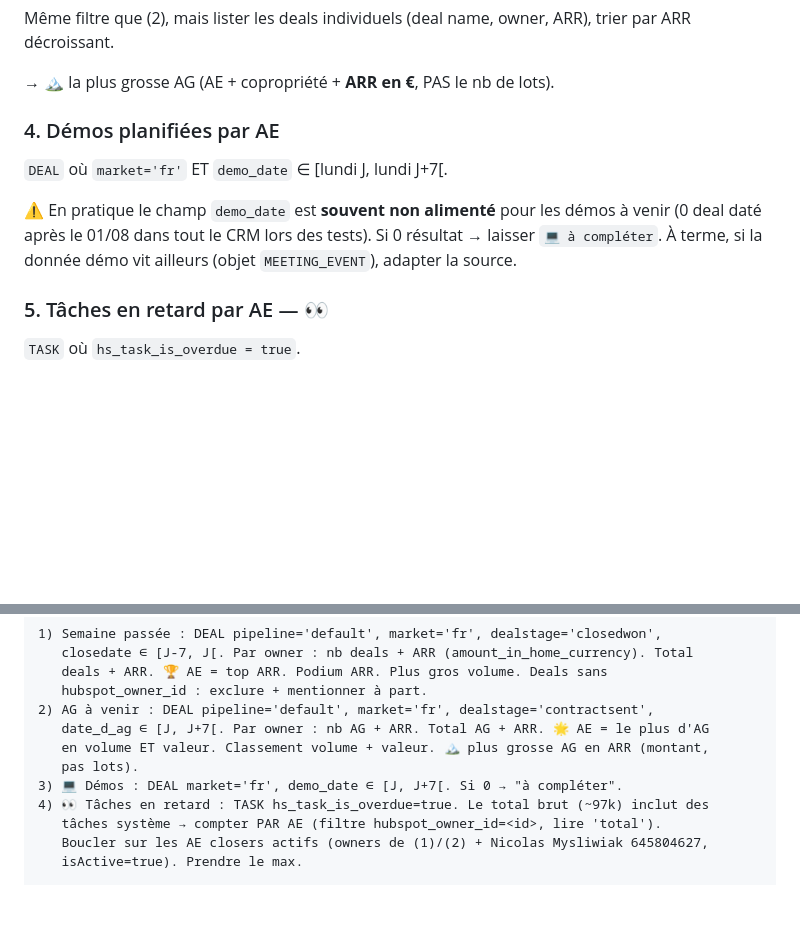
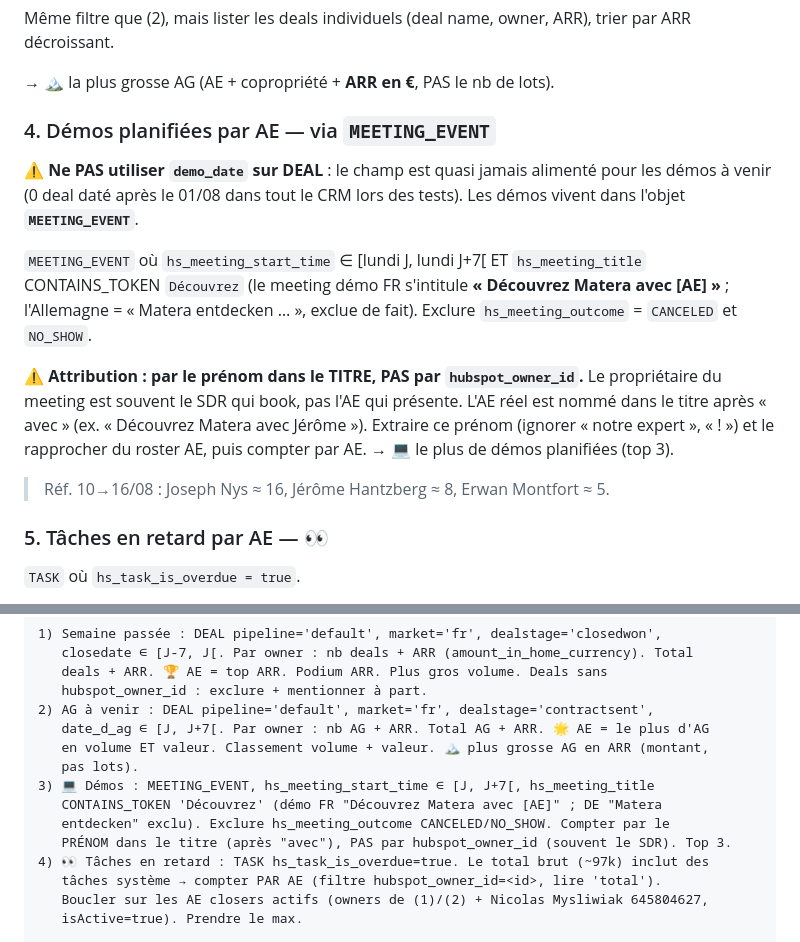
Before and after one commit to edgarfedry-crypto/Griefs, a Markdown page: templates/README.md, 2 parts joined by grey strips. GitHub-like rendering; blank space fills up the shorter version.

Commit message:
docs(recap): démos via MEETING_EVENT (titre 'Découvrez Matera avec…'), pas demo_date
- demo_date quasi jamais alimenté -> source = objet MEETING_EVENT
- démo FR = hs_meeting_title contient 'Découvrez' ; exclure CANCELED/NO_SHOW
- attribution par le prénom dans le titre (owner = souvent le SDR qui book)

Co-Authored-By: Claude Opus 4.8 <noreply@anthropic.com>
Claude-Session: https://claude.ai/code/session_01VfT9QxEYUiBdV87BVdhgBP

```diff
--- a/templates/README.md
+++ b/templates/README.md
@@ -78,13 +78,23 @@ par ARR décroissant.
 
 → 🏔️ la plus grosse AG (AE + copropriété + **ARR en €**, PAS le nb de lots).
 
-### 4. Démos planifiées par AE
-`DEAL` où `market='fr'` ET `demo_date` ∈ [lundi J, lundi J+7[.
+### 4. Démos planifiées par AE — via `MEETING_EVENT`
+⚠️ **Ne PAS utiliser `demo_date` sur DEAL** : le champ est quasi jamais alimenté pour
+les démos à venir (0 deal daté après le 01/08 dans tout le CRM lors des tests). Les
+démos vivent dans l'objet **`MEETING_EVENT`**.
 
-⚠️ En pratique le champ `demo_date` est **souvent non alimenté** pour les démos à venir
-(0 deal daté après le 01/08 dans tout le CRM lors des tests). Si 0 résultat → laisser
-`💻 à compléter`. À terme, si la donnée démo vit ailleurs (objet `MEETING_EVENT`),
-adapter la source.
+`MEETING_EVENT` où `hs_meeting_start_time` ∈ [lundi J, lundi J+7[ ET
+`hs_meeting_title` CONTAINS_TOKEN `Découvrez` (le meeting démo FR s'intitule
+**« Découvrez Matera avec [AE] »** ; l'Allemagne = « Matera entdecken … », exclue de
+fait). Exclure `hs_meeting_outcome` = `CANCELED` et `NO_SHOW`.
+
+⚠️ **Attribution : par le prénom dans le TITRE, PAS par `hubspot_owner_id`.** Le
+propriétaire du meeting est souvent le SDR qui book, pas l'AE qui présente. L'AE réel
+est nommé dans le titre après « avec » (ex. « Découvrez Matera avec Jérôme »). Extraire
+ce prénom (ignorer « notre expert », « ! ») et le rapprocher du roster AE, puis compter
+par AE. → 💻 le plus de démos planifiées (top 3).
+
+> Réf. 10→16/08 : Joseph Nys ≈ 16, Jérôme Hantzberg ≈ 8, Erwan Montfort ≈ 5.
 
 ### 5. Tâches en retard par AE — 👀
 `TASK` où `hs_task_is_overdue = true`.
@@ -144,7 +154,10 @@ UTC pour les filtres de date.
    date_d_ag ∈ [J, J+7[. Par owner : nb AG + ARR. Total AG + ARR. 🌟 AE = le plus d'AG
    en volume ET valeur. Classement volume + valeur. 🏔️ plus grosse AG en ARR (montant,
    pas lots).
-3) 💻 Démos : DEAL market='fr', demo_date ∈ [J, J+7[. Si 0 → "à compléter".
+3) 💻 Démos : MEETING_EVENT, hs_meeting_start_time ∈ [J, J+7[, hs_meeting_title
+   CONTAINS_TOKEN 'Découvrez' (démo FR "Découvrez Matera avec [AE]" ; DE "Matera
+   entdecken" exclu). Exclure hs_meeting_outcome CANCELED/NO_SHOW. Compter par le
+   PRÉNOM dans le titre (après "avec"), PAS par hubspot_owner_id (souvent le SDR). Top 3.
 4) 👀 Tâches en retard : TASK hs_task_is_overdue=true. Le total brut (~97k) inclut des
    tâches système → compter PAR AE (filtre hubspot_owner_id=<id>, lire 'total').
    Boucler sur les AE closers actifs (owners de (1)/(2) + Nicolas Mysliwiak 645804627,
```
